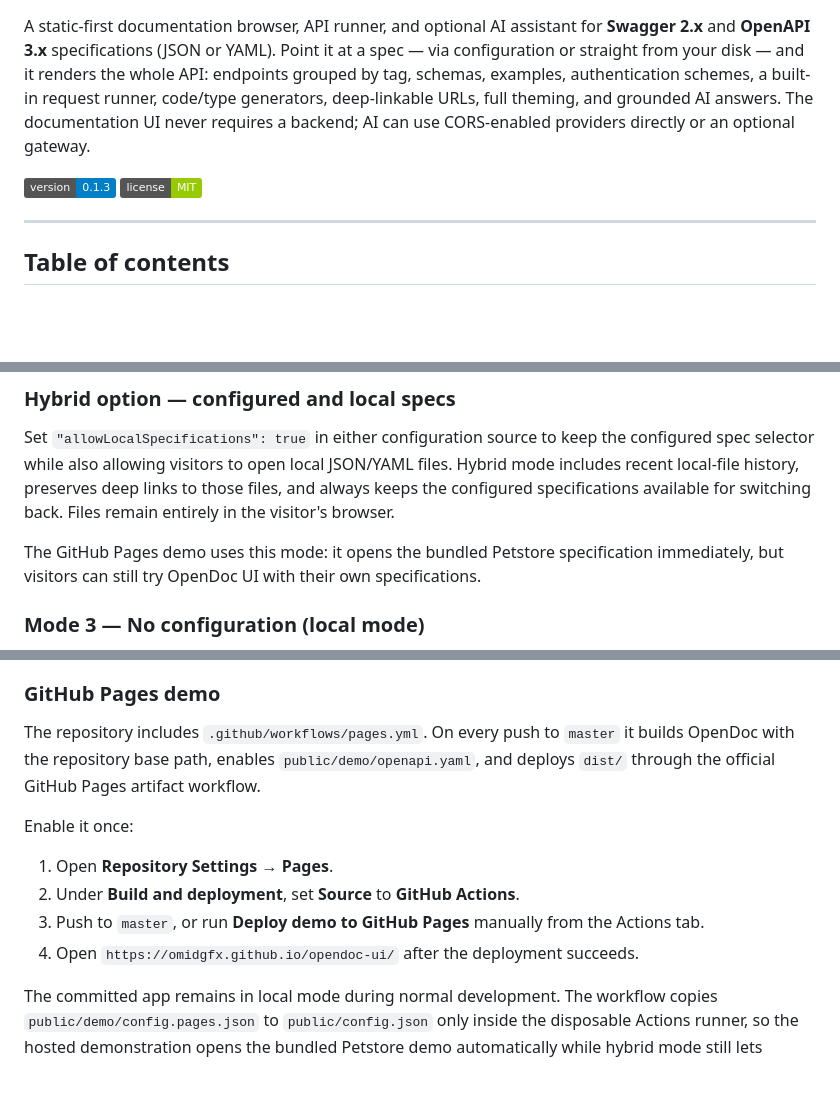
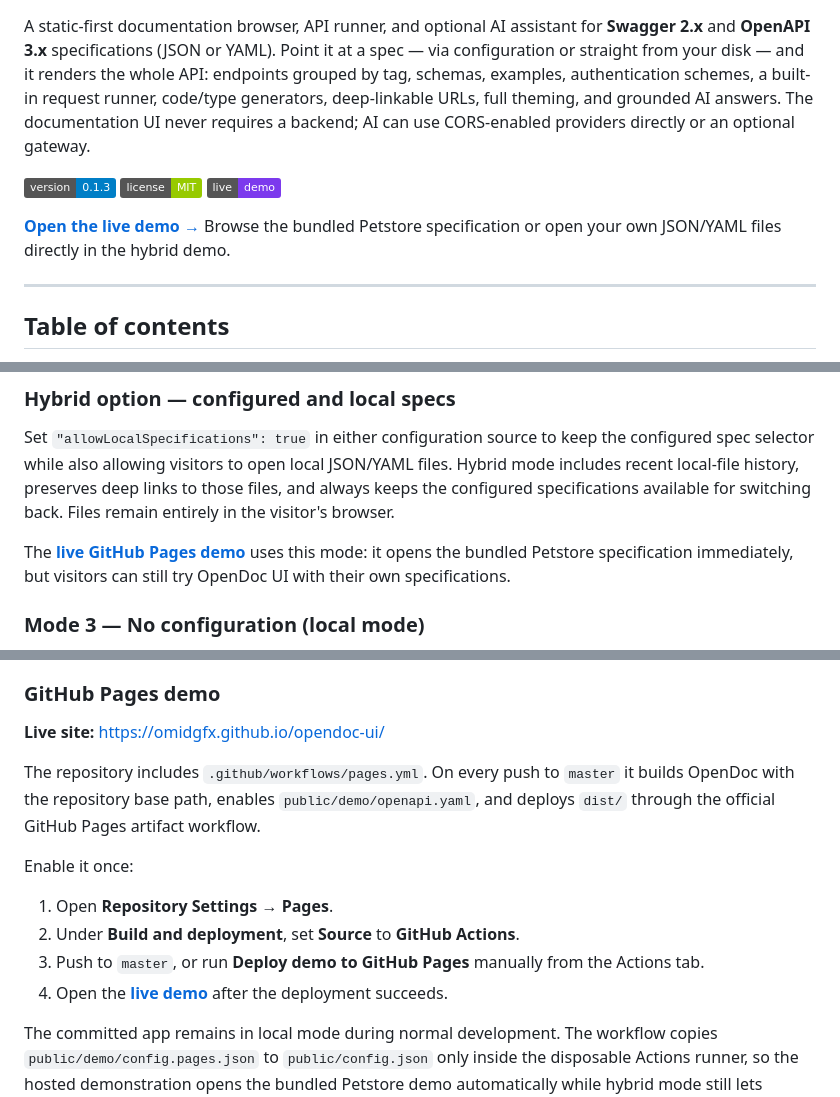
Before and after one commit to omidgfx/opendoc-ui, a Markdown page: README.md, 3 parts joined by grey strips. Drawn GitHub-style; badges without logos; blank space fills up the shorter version.

Commit message:
docs: add live demo links to README

```diff
--- a/README.md
+++ b/README.md
@@ -7,7 +7,9 @@ authentication schemes, a built-in request runner, code/type generators, deep-li
 full theming, and grounded AI answers. The documentation UI never requires a backend; AI can use
 CORS-enabled providers directly or an optional gateway.
 
-![Version](https://img.shields.io/badge/version-0.1.3-blue) ![License](https://img.shields.io/badge/license-MIT-green)
+![Version](https://img.shields.io/badge/version-0.1.3-blue) ![License](https://img.shields.io/badge/license-MIT-green) [![Live Demo](https://img.shields.io/badge/live-demo-7c3aed)](https://omidgfx.github.io/opendoc-ui/)
+
+**[Open the live demo →](https://omidgfx.github.io/opendoc-ui/)** Browse the bundled Petstore specification or open your own JSON/YAML files directly in the hybrid demo.
 
 ---
 
@@ -211,8 +215,7 @@ spec selector while also allowing visitors to open local JSON/YAML files. Hybrid
 recent local-file history, preserves deep links to those files, and always keeps the configured
 specifications available for switching back. Files remain entirely in the visitor's browser.
 
-The GitHub Pages demo uses this mode: it opens the bundled Petstore specification immediately,
-but visitors can still try OpenDoc UI with their own specifications.
+The **[live GitHub Pages demo](https://omidgfx.github.io/opendoc-ui/)** uses this mode: it opens the bundled Petstore specification immediately, but visitors can still try OpenDoc UI with their own specifications.
 
 ### Mode 3 — No configuration (local mode)
 
@@ -554,6 +557,8 @@ src/
 
 ### GitHub Pages demo
 
+**Live site:** [https://omidgfx.github.io/opendoc-ui/](https://omidgfx.github.io/opendoc-ui/)
+
 The repository includes `.github/workflows/pages.yml`. On every push to `master` it builds OpenDoc
 with the repository base path, enables `public/demo/openapi.yaml`, and deploys `dist/` through the
 official GitHub Pages artifact workflow.
@@ -563,7 +568,7 @@ Enable it once:
 1. Open **Repository Settings → Pages**.
 2. Under **Build and deployment**, set **Source** to **GitHub Actions**.
 3. Push to `master`, or run **Deploy demo to GitHub Pages** manually from the Actions tab.
-4. Open `https://omidgfx.github.io/opendoc-ui/` after the deployment succeeds.
+4. Open the **[live demo](https://omidgfx.github.io/opendoc-ui/)** after the deployment succeeds.
 
 The committed app remains in local mode during normal development. The workflow copies
 `public/demo/config.pages.json` to `public/config.json` only inside the disposable Actions runner,
```
Also changed, not shown: other parts of README.md (+3 -1 lines).
